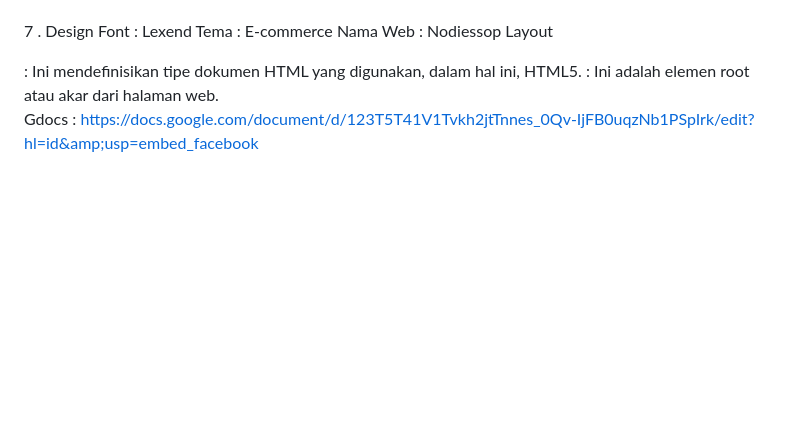
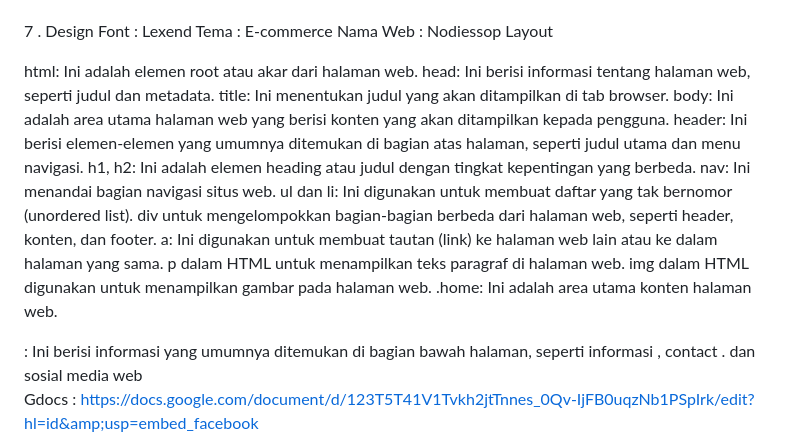
Before and after one commit to janerysn/Tugas_DW_project_matkul__Kelompok6, a Markdown page: README.md, the part around the change. Rendered like a GitHub page; blank space fills up the shorter version.

Commit message:
Update README.md
revisi1

```diff
--- a/README.md
+++ b/README.md
@@ -33,20 +33,20 @@ Font :  Lexend
 Tema : E-commerce
 Nama Web :  Nodiessop
 Layout
-<!DOCTYPE html>: Ini mendefinisikan tipe dokumen HTML yang digunakan, dalam hal ini, HTML5.
-<html>: Ini adalah elemen root atau akar dari halaman web.
-<head>: Ini berisi informasi tentang halaman web, seperti judul dan metadata.
-<title>: Ini menentukan judul yang akan ditampilkan di tab browser.
-<body>: Ini adalah area utama halaman web yang berisi konten yang akan ditampilkan kepada pengguna.
-<header>: Ini berisi elemen-elemen yang umumnya ditemukan di bagian atas halaman, seperti judul utama dan menu navigasi.
-<h1>, <h2>: Ini adalah elemen heading atau judul dengan tingkat kepentingan yang berbeda.
-<nav>: Ini menandai bagian navigasi situs web.
-<ul> dan <li>: Ini digunakan untuk membuat daftar yang tak bernomor (unordered list).
-<div> untuk mengelompokkan bagian-bagian berbeda dari halaman web, seperti header, konten, dan footer.
-<a>: Ini digunakan untuk membuat tautan (link) ke halaman web lain atau ke dalam halaman yang sama.
-<p> dalam HTML untuk menampilkan teks paragraf di halaman web.
-<img> dalam HTML digunakan untuk menampilkan gambar pada halaman web.
-<main>: Ini adalah area utama konten halaman web.
+
+html: Ini adalah elemen root atau akar dari halaman web.
+head: Ini berisi informasi tentang halaman web, seperti judul dan metadata.
+title: Ini menentukan judul yang akan ditampilkan di tab browser.
+body: Ini adalah area utama halaman web yang berisi konten yang akan ditampilkan kepada pengguna.
+header: Ini berisi elemen-elemen yang umumnya ditemukan di bagian atas halaman, seperti judul utama dan menu navigasi.
+h1, h2: Ini adalah elemen heading atau judul dengan tingkat kepentingan yang berbeda.
+nav: Ini menandai bagian navigasi situs web.
+ul dan li: Ini digunakan untuk membuat daftar yang tak bernomor (unordered list).
+div untuk mengelompokkan bagian-bagian berbeda dari halaman web, seperti header, konten, dan footer.
+a: Ini digunakan untuk membuat tautan (link) ke halaman web lain atau ke dalam halaman yang sama.
+p dalam HTML untuk menampilkan teks paragraf di halaman web.
+img dalam HTML digunakan untuk menampilkan gambar pada halaman web.
+.home: Ini adalah area utama konten halaman web.
 <footer>: Ini berisi informasi yang umumnya ditemukan di bagian bawah halaman, seperti informasi , contact . dan sosial media web
 
 
```
